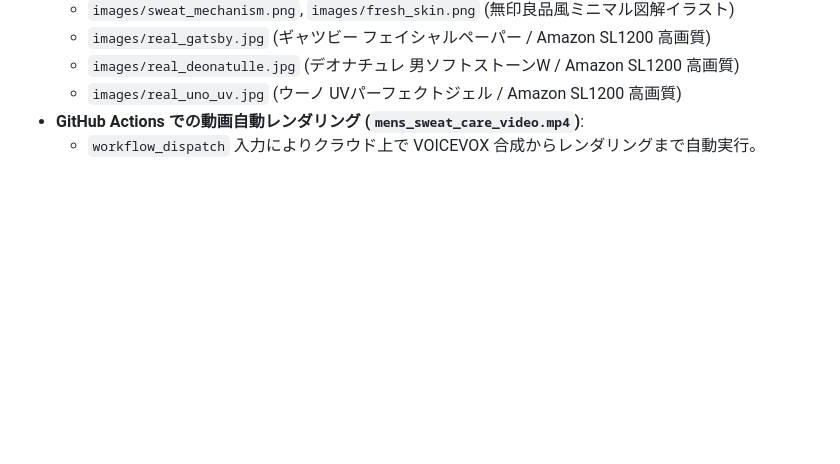
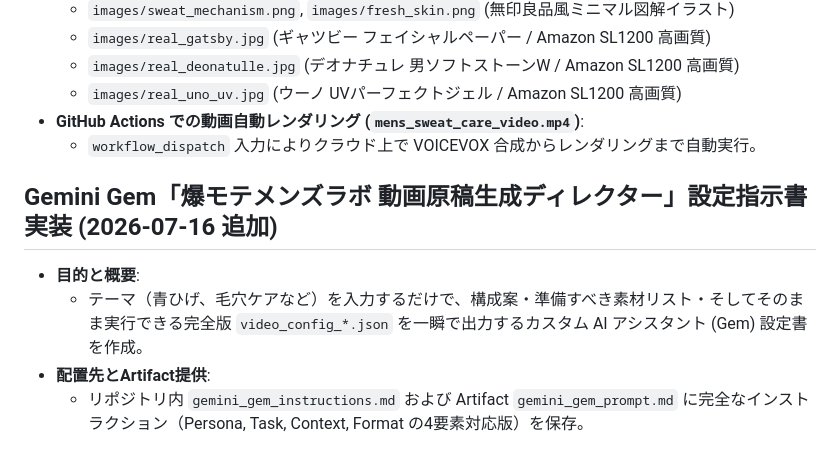
Before and after one commit to PoiTaro/tiktoker, a Markdown page: WorkNote.md, the part around the change. Drawn GitHub-style; blank space fills up the shorter version.

Commit message:
docs: Add Gemini Gem instructions for automatic video config generation

```diff
--- a/WorkNote.md
+++ b/WorkNote.md
@@ -38,3 +38,9 @@
   - `images/real_uno_uv.jpg` (ウーノ UVパーフェクトジェル / Amazon SL1200 高画質)
 - **GitHub Actions での動画自動レンダリング (`mens_sweat_care_video.mp4`)**:
   - `workflow_dispatch` 入力によりクラウド上で VOICEVOX 合成からレンダリングまで自動実行。
+
+## Gemini Gem「爆モテメンズラボ 動画原稿生成ディレクター」設定指示書実装 (2026-07-16 追加)
+- **目的と概要**:
+  - テーマ（青ひげ、毛穴ケアなど）を入力するだけで、構成案・準備すべき素材リスト・そしてそのまま実行できる完全版 `video_config_*.json` を一瞬で出力するカスタム AI アシスタント (Gem) 設定書を作成。
+- **配置先とArtifact提供**:
+  - リポジトリ内 `gemini_gem_instructions.md` および Artifact `gemini_gem_prompt.md` に完全なインストラクション（Persona, Task, Context, Format の4要素対応版）を保存。
```
Also changed, not shown: gemini_gem_instructions.md (added, +66 -0 lines).
